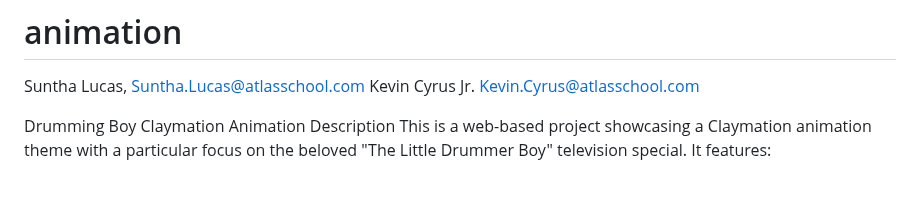
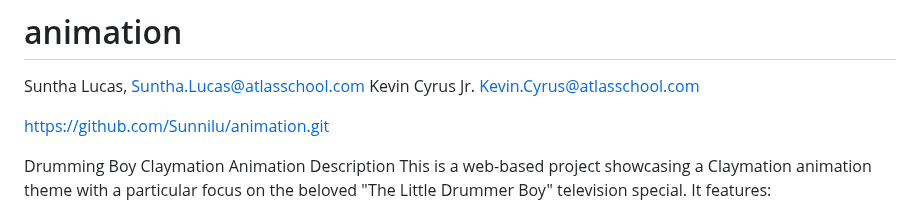
Before and after one commit to Sunnilu/animation, a Markdown page: README.md, the part around the change. Drawn GitHub-style; blank space fills up the shorter version.

Commit message:
added hosting page from github

```diff
--- a/README.md
+++ b/README.md
@@ -2,6 +2,8 @@
 
 Suntha Lucas, Suntha.Lucas@atlasschool.com
 Kevin Cyrus Jr. Kevin.Cyrus@atlasschool.com
+
+https://github.com/Sunnilu/animation.git
 
 
 Drumming Boy Claymation Animation
```
